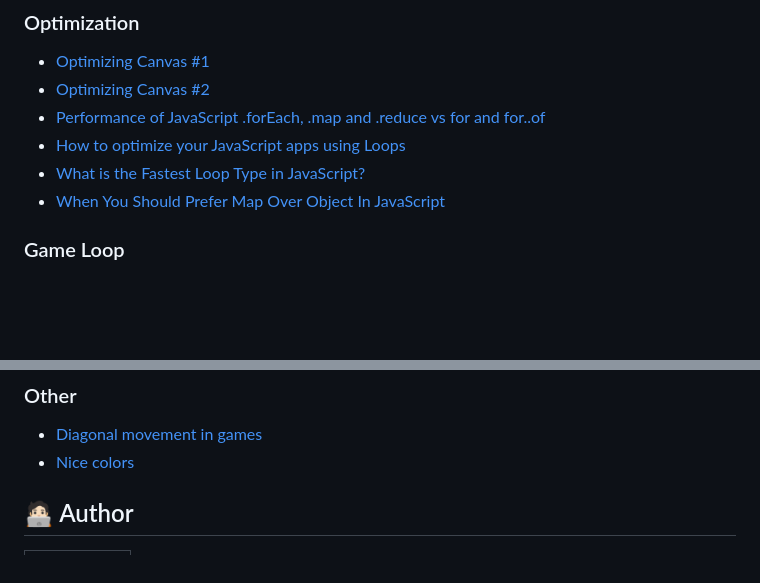
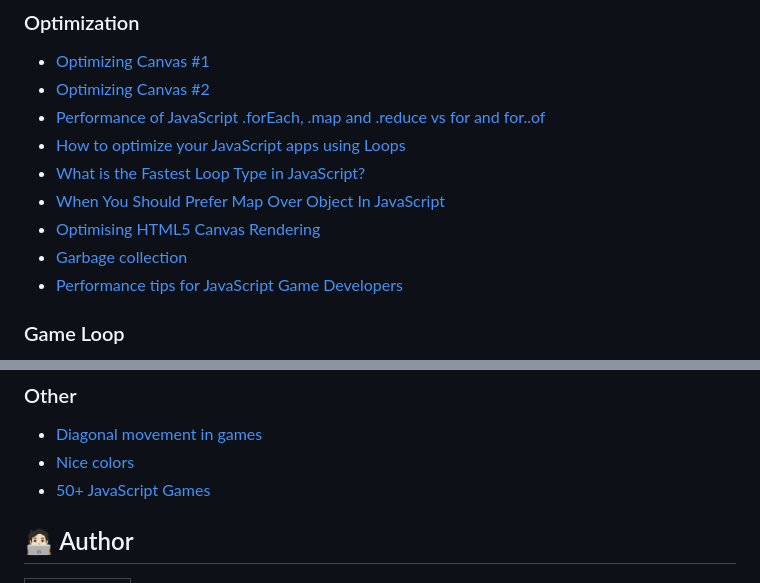
Before and after one commit to GracilianoOG/2d-canvas-shooter, a Markdown page: README.md, 2 parts joined by grey strips. Drawn GitHub-style; blank space fills up the shorter version.

Commit message:
Add links

```diff
--- a/README.md
+++ b/README.md
@@ -175,6 +175,9 @@ These resources helped me to understand many things regarding game development i
 - [How to optimize your JavaScript apps using Loops](https://www.freecodecamp.org/news/how-to-optimize-your-javascript-apps-using-loops-d5eade9ba89f/)
 - [What is the Fastest Loop Type in JavaScript?](https://blog.bitsrc.io/finding-the-fastest-loop-type-in-javascript-38af16fe7b4f)
 - [When You Should Prefer Map Over Object In JavaScript](https://www.zhenghao.io/posts/object-vs-map)
+- [Optimising HTML5 Canvas Rendering](https://blog.ag-grid.com/optimising-html5-canvas-rendering-best-practices-and-techniques/)
+- [Garbage collection](https://javascript.info/garbage-collection)
+- [Performance tips for JavaScript Game Developers](https://www.reddit.com/r/incremental_games/comments/mwx2xd/performance_tips_for_javascript_game_developers/)
 
 ### Game Loop
 
@@ -208,6 +211,7 @@ These resources helped me to understand many things regarding game development i
 
 - [Diagonal movement in games](https://www.youtube.com/shorts/0cYjreg7dpg?feature=share)
 - [Nice colors](https://www.w3schools.com/cssref/css_colors.php)
+- [50+ JavaScript Games](https://freefrontend.com/javascript-games/)
 
 ## 🧑🏻‍💻 Author
 
```
